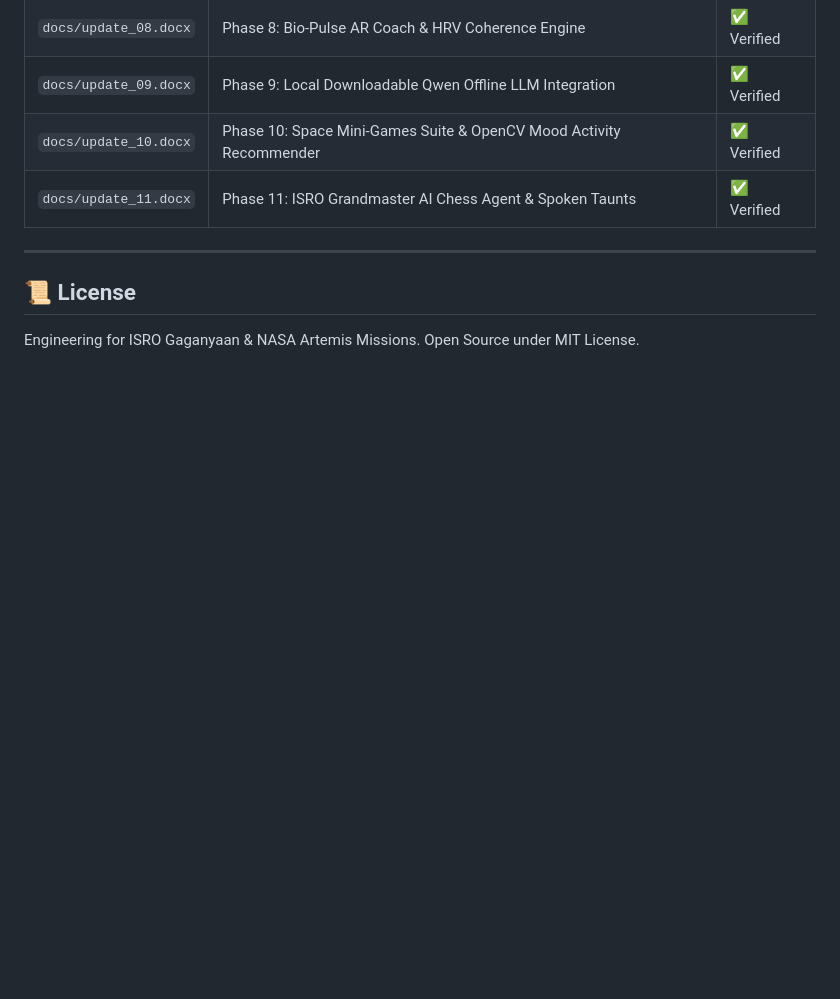
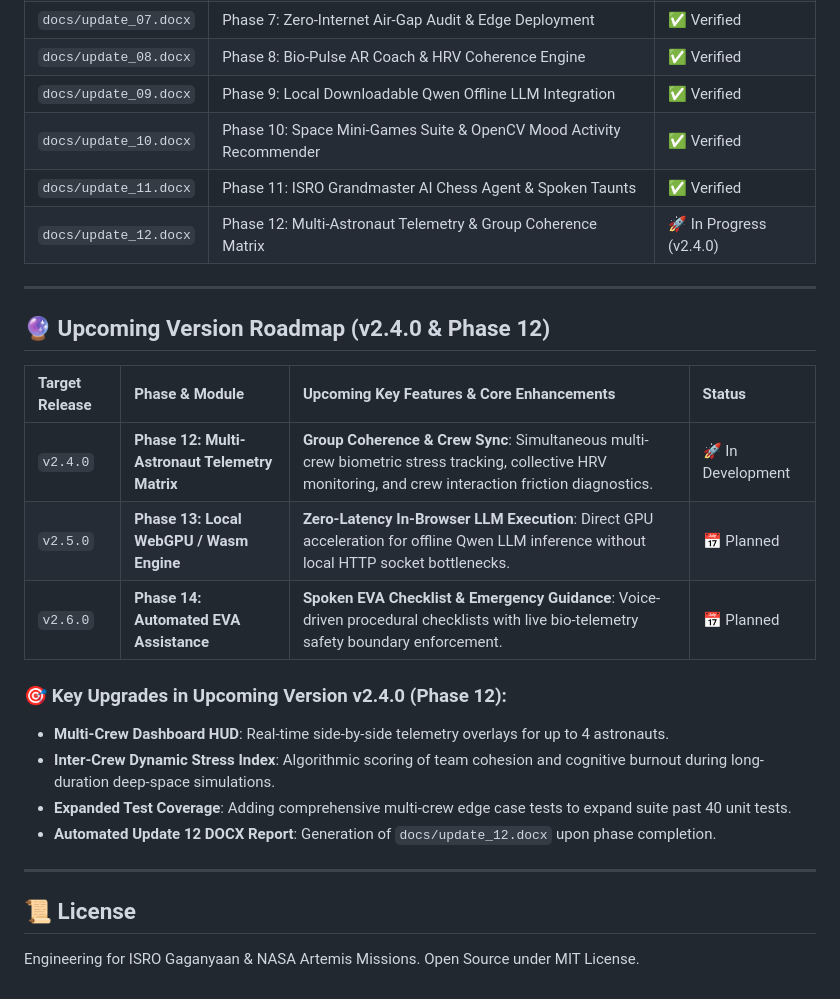
Before and after one commit to Shalokexe/MAITRI-Dashboard, a Markdown page: README.md, the part around one of its changes. Rendered like a GitHub page; blank space fills up the shorter version.

Commit message:
Docs & Roadmap: Add Upcoming Version Roadmap (v2.4.0 Phase 12) & Phase 12 DOCX report specs to README.md

```diff
--- a/README.md
+++ b/README.md
@@ -110,6 +110,23 @@ The repository contains 11 Word (`.docx`) progress reports generated automatical
 | `docs/update_09.docx` | Phase 9: Local Downloadable Qwen Offline LLM Integration | ✅ Verified |
 | `docs/update_10.docx` | Phase 10: Space Mini-Games Suite & OpenCV Mood Activity Recommender | ✅ Verified |
 | `docs/update_11.docx` | Phase 11: ISRO Grandmaster AI Chess Agent & Spoken Taunts | ✅ Verified |
+| `docs/update_12.docx` | Phase 12: Multi-Astronaut Telemetry & Group Coherence Matrix | 🚀 In Progress (v2.4.0) |
+
+---
+
+## 🔮 Upcoming Version Roadmap (v2.4.0 & Phase 12)
+
+| Target Release | Phase & Module | Upcoming Key Features & Core Enhancements | Status |
+| :--- | :--- | :--- | :--- |
+| `v2.4.0` | **Phase 12: Multi-Astronaut Telemetry Matrix** | **Group Coherence & Crew Sync**: Simultaneous multi-crew biometric stress tracking, collective HRV monitoring, and crew interaction friction diagnostics. | 🚀 In Development |
+| `v2.5.0` | **Phase 13: Local WebGPU / Wasm Engine** | **Zero-Latency In-Browser LLM Execution**: Direct GPU acceleration for offline Qwen LLM inference without local HTTP socket bottlenecks. | 📅 Planned |
+| `v2.6.0` | **Phase 14: Automated EVA Assistance** | **Spoken EVA Checklist & Emergency Guidance**: Voice-driven procedural checklists with live bio-telemetry safety boundary enforcement. | 📅 Planned |
+
+### 🎯 Key Upgrades in Upcoming Version v2.4.0 (Phase 12):
+- **Multi-Crew Dashboard HUD**: Real-time side-by-side telemetry overlays for up to 4 astronauts.
+- **Inter-Crew Dynamic Stress Index**: Algorithmic scoring of team cohesion and cognitive burnout during long-duration deep-space simulations.
+- **Expanded Test Coverage**: Adding comprehensive multi-crew edge case tests to expand suite past 40 unit tests.
+- **Automated Update 12 DOCX Report**: Generation of `docs/update_12.docx` upon phase completion.
 
 ---
 
```
Also changed, not shown: other parts of README.md (+1 -1 lines).
